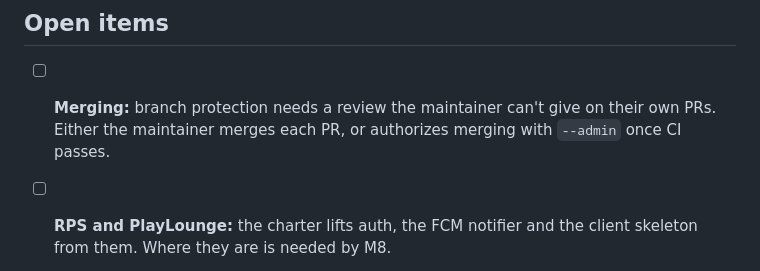
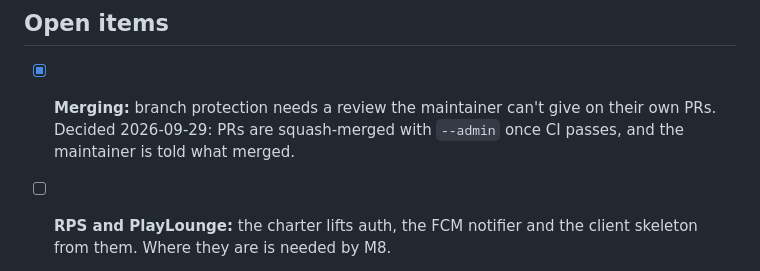
Before and after one commit to modirniya/gitgame, a Markdown page: docs/design/phase-1-plan.md, the part around the change. Drawn GitHub-style.

Commit message:
docs: record how Phase 1 PRs are merged
Co-Authored-By: Claude Opus 5.5 <noreply@anthropic.com>

```diff
--- a/docs/design/phase-1-plan.md
+++ b/docs/design/phase-1-plan.md
@@ -85,7 +85,7 @@ Rough until Phase 1 is done; each needs its details written before it starts.
 
 ## Open items
 
-- [ ] **Merging:** branch protection needs a review the maintainer can't give on their own PRs. Either the maintainer merges each PR, or authorizes merging with `--admin` once CI passes.
+- [x] **Merging:** branch protection needs a review the maintainer can't give on their own PRs. Decided 2026-09-29: PRs are squash-merged with `--admin` once CI passes, and the maintainer is told what merged.
 - [ ] **RPS and PlayLounge:** the charter lifts auth, the FCM notifier and the client skeleton from them. Where they are is needed by M8.
 - [ ] **Hosting:** chosen by ADR before M11.
 - [ ] **Playtest question 3** (bot-authored packs for absent players): the beta's to answer; M5 makes empty packs the default.
```
